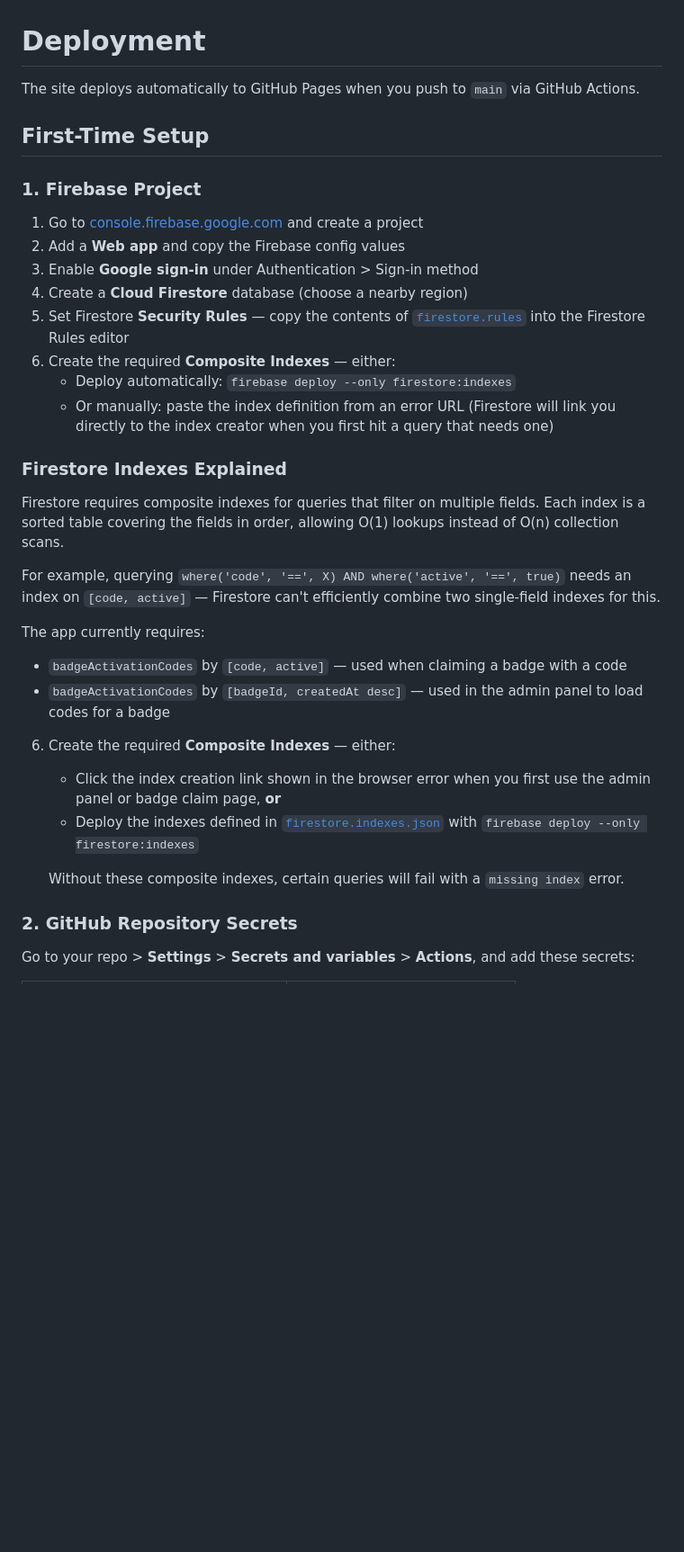
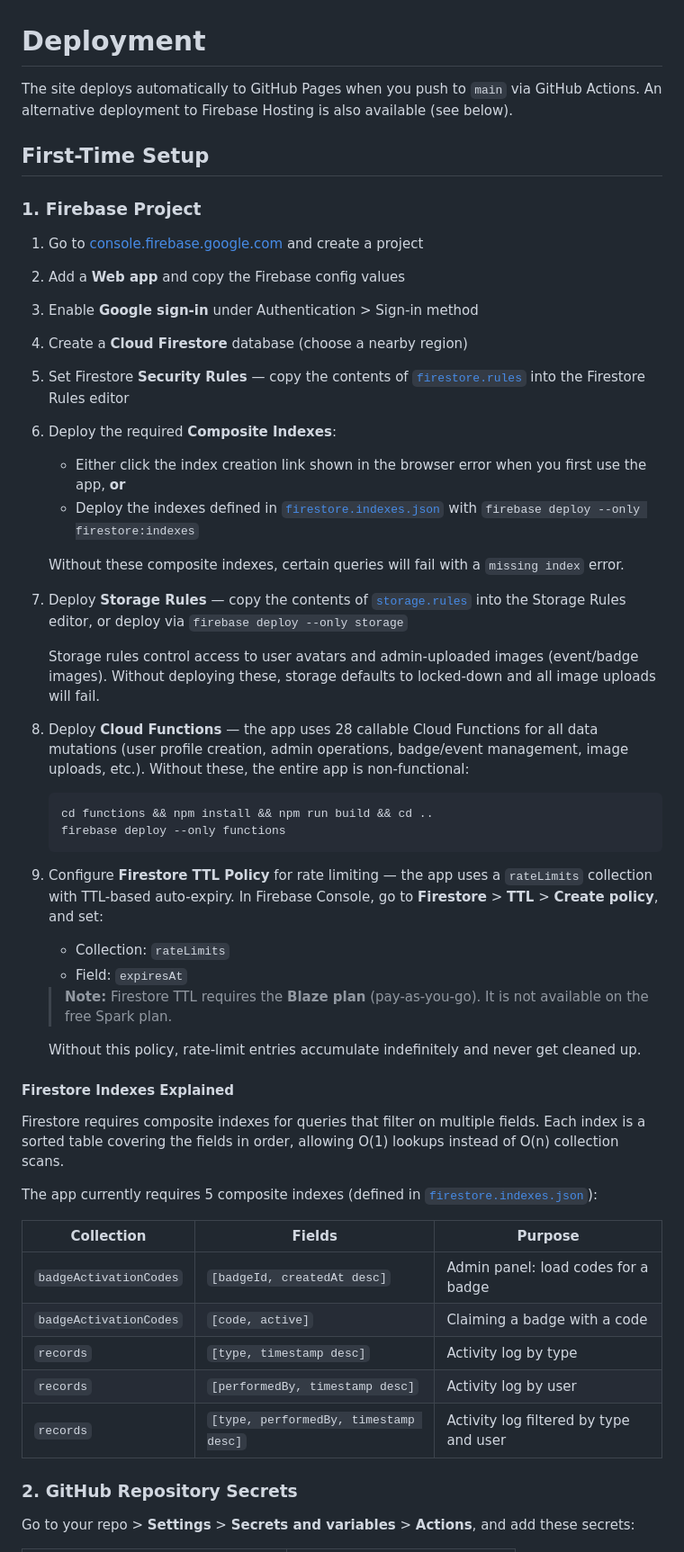
Before and after one commit to SekaiBeyond/SekaiBeyond-Web, a Markdown page: DEPLOY.md, the part around one of its changes. Shown at 90% size. Drawn GitHub-style; blank space fills up the shorter version.

````diff
--- a/DEPLOY.md
+++ b/DEPLOY.md
@@ -1,6 +1,7 @@
 # Deployment
 
 The site deploys automatically to GitHub Pages when you push to `main` via GitHub Actions.
+An alternative deployment to Firebase Hosting is also available (see below).
 
 ## First-Time Setup
 
@@ -11,24 +12,44 @@ The site deploys automatically to GitHub Pages when you push to `main` via GitHu
 3. Enable **Google sign-in** under Authentication > Sign-in method
 4. Create a **Cloud Firestore** database (choose a nearby region)
 5. Set Firestore **Security Rules** — copy the contents of [`firestore.rules`](firestore.rules) into the Firestore Rules editor
-6. Create the required **Composite Indexes** — either:
-   - Deploy automatically: `firebase deploy --only firestore:indexes`
-   - Or manually: paste the index definition from an error URL (Firestore will link you directly to the index creator when you first hit a query that needs one)
+6. Deploy the required **Composite Indexes**:
+   - Either click the index creation link shown in the browser error when you first use the app, **or**
+   - Deploy the indexes defined in [`firestore.indexes.json`](firestore.indexes.json) with `firebase deploy --only firestore:indexes`
 
-### Firestore Indexes Explained
+   Without these composite indexes, certain queries will fail with a `missing index` error.
+
+7. Deploy **Storage Rules** — copy the contents of [`storage.rules`](storage.rules) into the Storage Rules editor, or deploy via `firebase deploy --only storage`
+
+   Storage rules control access to user avatars and admin-uploaded images (event/badge images). Without deploying these, storage defaults to locked-down and all image uploads will fail.
+
+8. Deploy **Cloud Functions** — the app uses 28 callable Cloud Functions for all data mutations (user profile creation, admin operations, badge/event management, image uploads, etc.). Without these, the entire app is non-functional:
+
+   ```bash
+   cd functions && npm install && npm run build && cd ..
+   firebase deploy --only functions
+   ```
+
+9. Configure **Firestore TTL Policy** for rate limiting — the app uses a `rateLimits` collection with TTL-based auto-expiry. In Firebase Console, go to **Firestore** > **TTL** > **Create policy**, and set:
+   - Collection: `rateLimits`
+   - Field: `expiresAt`
+
+   > **Note:** Firestore TTL requires the **Blaze plan** (pay-as-you-go). It is not available on the free Spark plan.
+
+   Without this policy, rate-limit entries accumulate indefinitely and never get cleaned up.
+
+#### Firestore Indexes Explained
 
 Firestore requires composite indexes for queries that filter on multiple fields. Each index is a sorted table covering the fields in order, allowing O(1) lookups instead of O(n) collection scans.
 
-For example, querying `where('code', '==', X) AND where('active', '==', true)` needs an index on `[code, active]` — Firestore can't efficiently combine two single-field indexes for this.
+The app currently requires 5 composite indexes (defined in [`firestore.indexes.json`](firestore.indexes.json)):
 
-The app currently requires:
-- `badgeActivationCodes` by `[code, active]` — used when claiming a badge with a code
-- `badgeActivationCodes` by `[badgeId, createdAt desc]` — used in the admin panel to load codes for a badge
-6. Create the required **Composite Indexes** — either:
-   - Click the index creation link shown in the browser error when you first use the admin panel or badge claim page, **or**
-   - Deploy the indexes defined in [`firestore.indexes.json`](firestore.indexes.json) with `firebase deploy --only firestore:indexes`
-
-   Without these composite indexes, certain queries will fail with a `missing index` error.
+| Collection | Fields | Purpose |
+|---|---|---|
+| `badgeActivationCodes` | `[badgeId, createdAt desc]` | Admin panel: load codes for a badge |
+| `badgeActivationCodes` | `[code, active]` | Claiming a badge with a code |
+| `records` | `[type, timestamp desc]` | Activity log by type |
+| `records` | `[performedBy, timestamp desc]` | Activity log by user |
+| `records` | `[type, performedBy, timestamp desc]` | Activity log filtered by type and user |
 
 ### 2. GitHub Repository Secrets
 
````
Also changed, not shown: other parts of DEPLOY.md (+13 -0 lines).
